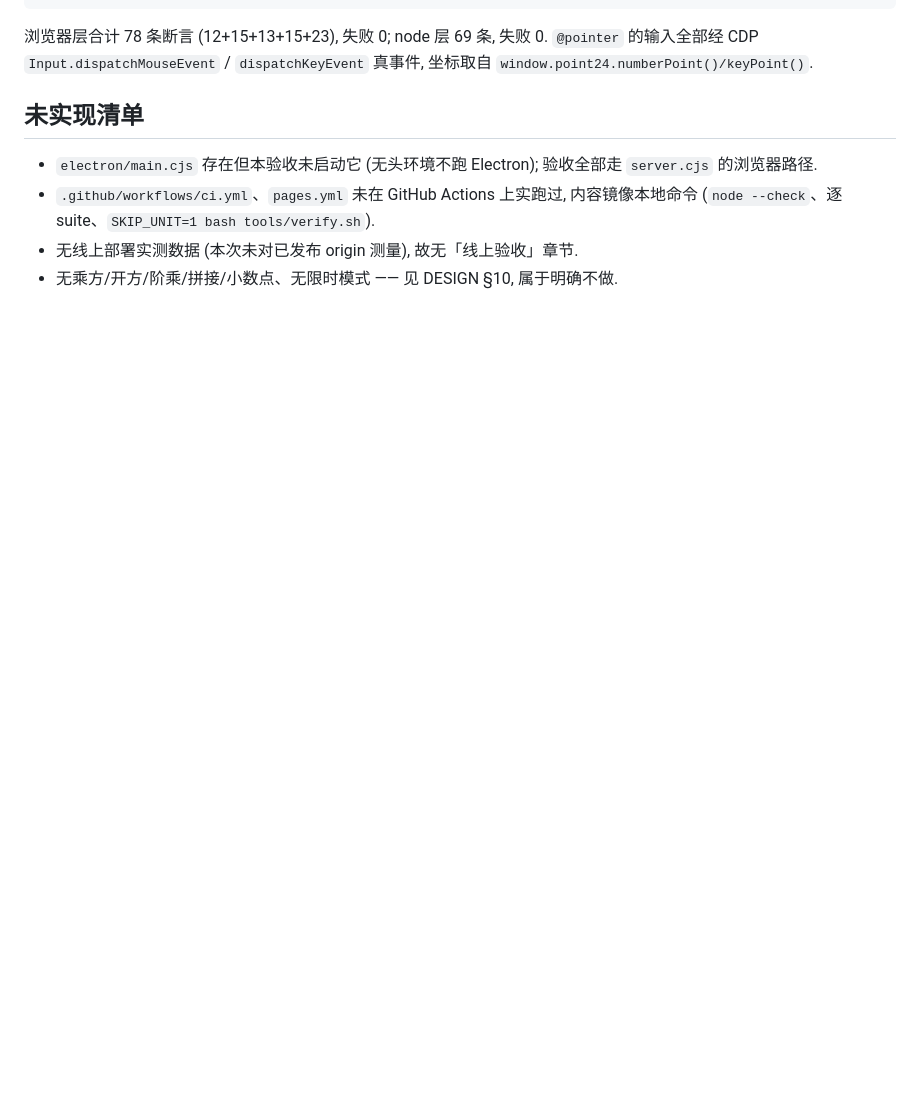
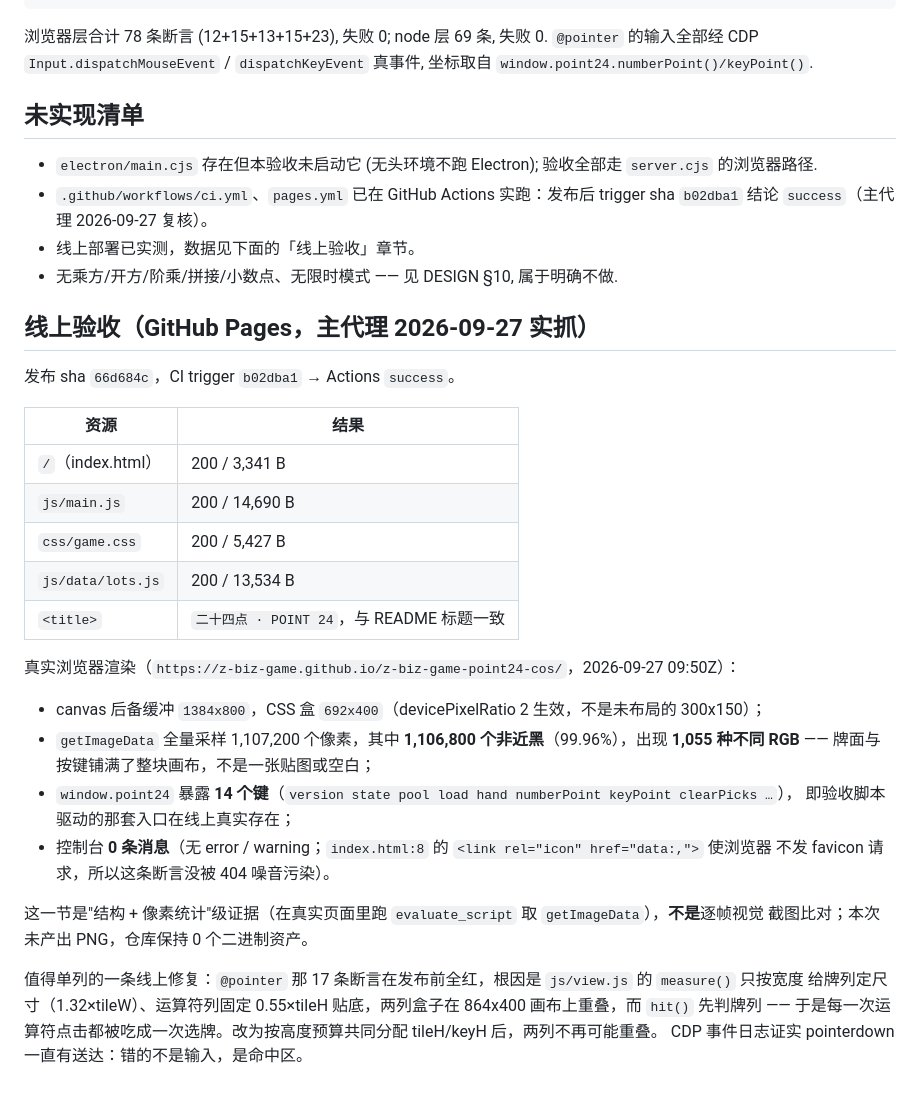
Before and after one commit to z-biz-game/z-biz-game-point24-cos, a Markdown page: deliverable.md, the part around the change. Drawn GitHub-style; blank space fills up the shorter version.

Commit message:
feat: z-biz-game-point24-cos — a puzzle whose difficulty is a measurement

```diff
--- a/deliverable.md
+++ b/deliverable.md
@@ -96,6 +96,37 @@ boot hand: spark-01
 ## 未实现清单
 
 - `electron/main.cjs` 存在但本验收未启动它 (无头环境不跑 Electron); 验收全部走 `server.cjs` 的浏览器路径.
-- `.github/workflows/ci.yml`、`pages.yml` 未在 GitHub Actions 上实跑过, 内容镜像本地命令 (`node --check`、逐 suite、`SKIP_UNIT=1 bash tools/verify.sh`).
-- 无线上部署实测数据 (本次未对已发布 origin 测量), 故无「线上验收」章节.
+- `.github/workflows/ci.yml`、`pages.yml` 已在 GitHub Actions 实跑：发布后 trigger sha `b02dba1` 结论
+  `success`（主代理 2026-09-27 复核）。
+- 线上部署已实测，数据见下面的「线上验收」章节。
 - 无乘方/开方/阶乘/拼接/小数点、无限时模式 —— 见 DESIGN §10, 属于明确不做.
+
+## 线上验收（GitHub Pages，主代理 2026-09-27 实抓）
+
+发布 sha `66d684c`，CI trigger `b02dba1` → Actions `success`。
+
+| 资源 | 结果 |
+| --- | --- |
+| `/`（index.html） | 200 / 3,341 B |
+| `js/main.js` | 200 / 14,690 B |
+| `css/game.css` | 200 / 5,427 B |
+| `js/data/lots.js` | 200 / 13,534 B |
+| `<title>` | `二十四点 · POINT 24`，与 README 标题一致 |
+
+真实浏览器渲染（`https://z-biz-game.github.io/z-biz-game-point24-cos/`，2026-09-27 09:50Z）：
+
+- canvas 后备缓冲 `1384x800`，CSS 盒 `692x400`（devicePixelRatio 2 生效，不是未布局的 300x150）；
+- `getImageData` 全量采样 1,107,200 个像素，其中 **1,106,800 个非近黑**（99.96%），出现 **1,055 种不同 RGB**
+  —— 牌面与按键铺满了整块画布，不是一张贴图或空白；
+- `window.point24` 暴露 **14 个键**（`version state pool load hand numberPoint keyPoint clearPicks …`），
+  即验收脚本驱动的那套入口在线上真实存在；
+- 控制台 **0 条消息**（无 error / warning；`index.html:8` 的 `<link rel="icon" href="data:,">` 使浏览器
+  不发 favicon 请求，所以这条断言没被 404 噪音污染）。
+
+这一节是"结构 + 像素统计"级证据（在真实页面里跑 `evaluate_script` 取 `getImageData`），**不是**逐帧视觉
+截图比对；本次未产出 PNG，仓库保持 0 个二进制资产。
+
+值得单列的一条线上修复：`@pointer` 那 17 条断言在发布前全红，根因是 `js/view.js` 的 `measure()` 只按宽度
+给牌列定尺寸（1.32×tileW）、运算符列固定 0.55×tileH 贴底，两列盒子在 864x400 画布上重叠，而 `hit()`
+先判牌列 —— 于是每一次运算符点击都被吃成一次选牌。改为按高度预算共同分配 tileH/keyH 后，两列不再可能重叠。
+CDP 事件日志证实 pointerdown 一直有送达：错的不是输入，是命中区。
```
